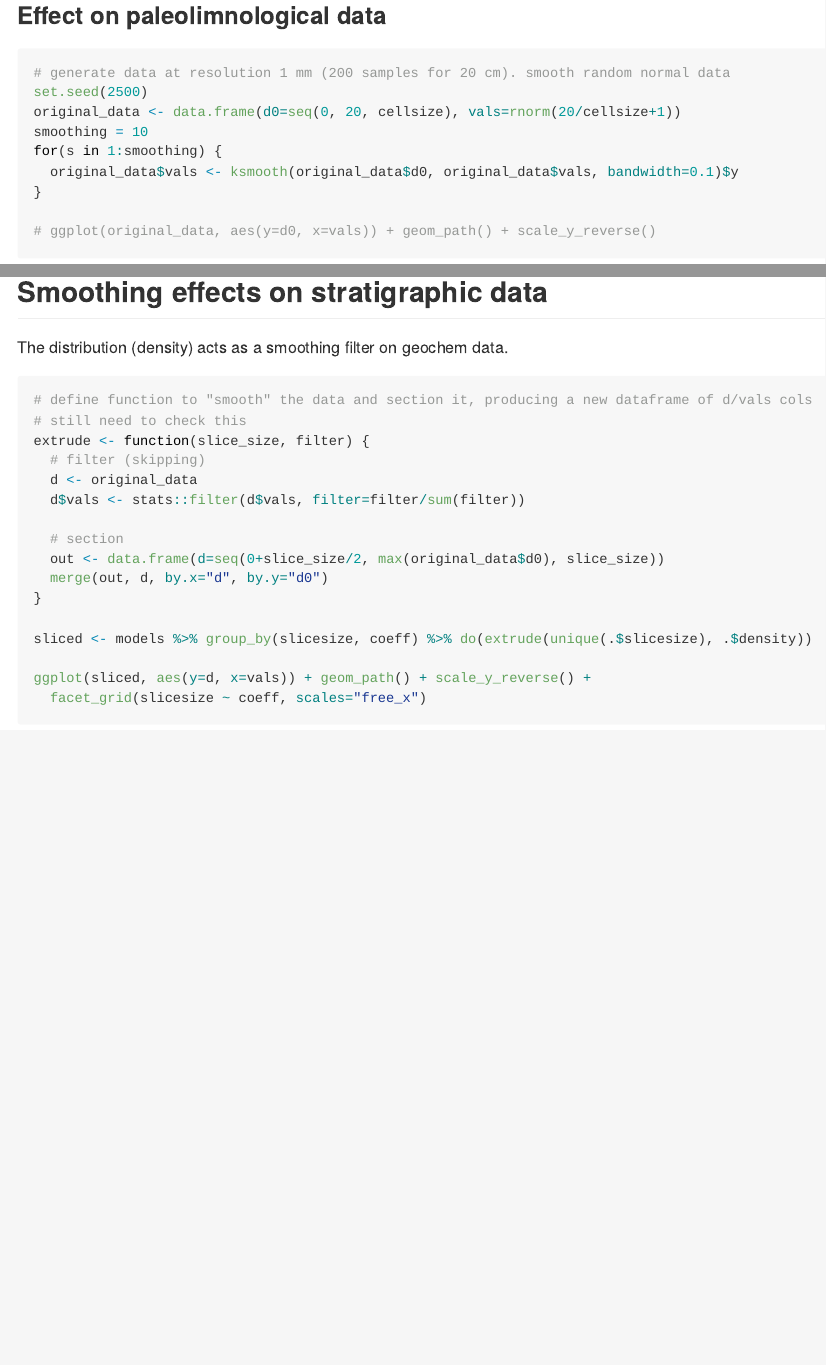
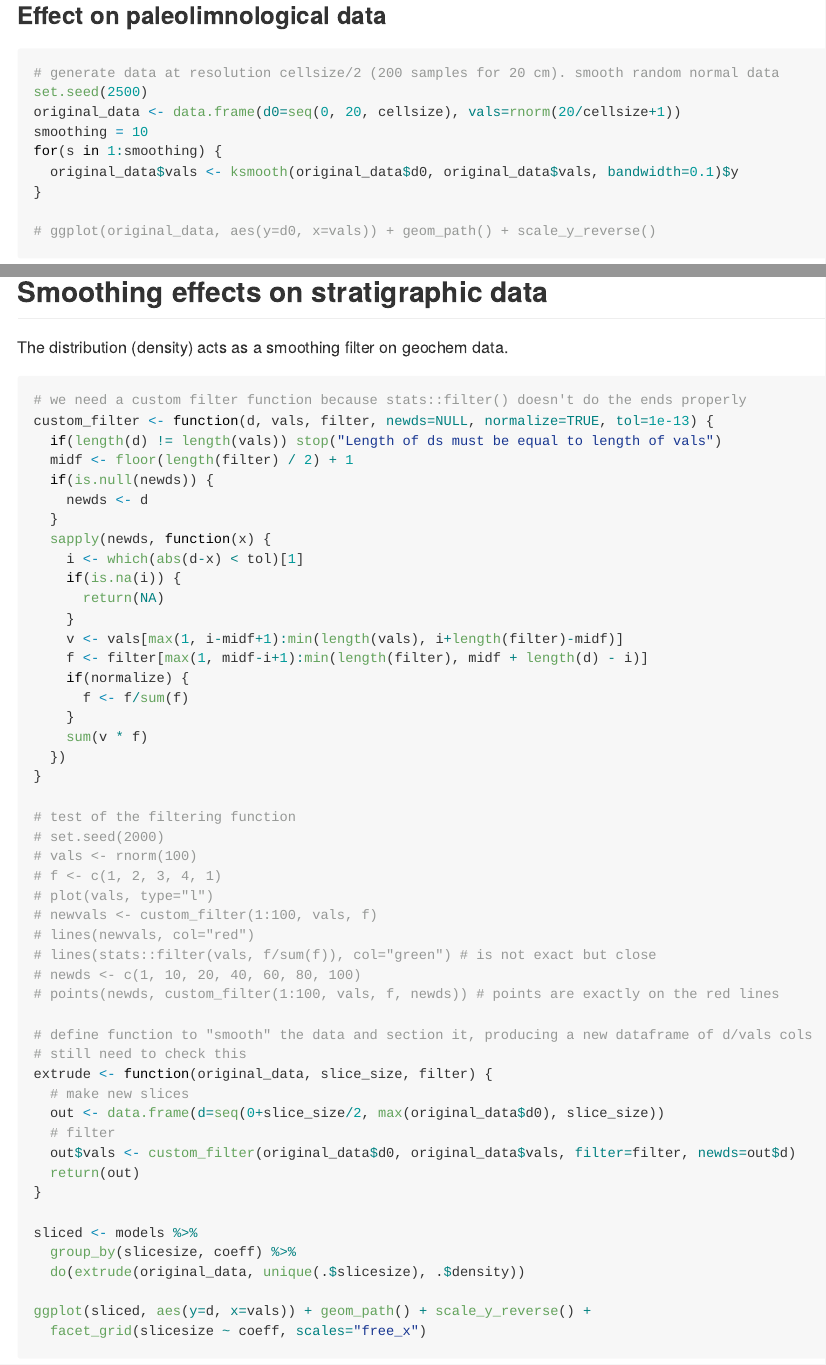
Before and after one commit to paleolimbot/coring-deformation, an R Markdown document (README.Rmd): the page in a window 1100 px wide, from 1640 px down, and a second part further down, joined at a grey line. The pictures show the output file README.md that the author committed with the source, drawn offline in the style of GitHub.

Commit message:
fix filtering to include ends

````diff
--- a/README.Rmd
+++ b/README.Rmd
@@ -44,7 +44,7 @@ We modeled horizontal sections with height `H` and diameter `D` as a 3-dimension
 ### Effect on paleolimnological data
 
 ```{r}
-# generate data at resolution 1 mm (200 samples for 20 cm). smooth random normal data
+# generate data at resolution cellsize/2 (200 samples for 20 cm). smooth random normal data
 set.seed(2500)
 original_data <- data.frame(d0=seq(0, 20, cellsize), vals=rnorm(20/cellsize+1))
 smoothing = 10
@@ -188,19 +188,51 @@ ggplot(models %>% filter(density != 0), aes(x=d, y=density)) +
 The distribution (density) acts as a smoothing filter on geochem data.
 
 ```{r}
+# we need a custom filter function because stats::filter() doesn't do the ends properly
+custom_filter <- function(d, vals, filter, newds=NULL, normalize=TRUE, tol=1e-13) {
+  if(length(d) != length(vals)) stop("Length of ds must be equal to length of vals")
+  midf <- floor(length(filter) / 2) + 1
+  if(is.null(newds)) {
+    newds <- d
+  }
+  sapply(newds, function(x) {
+    i <- which(abs(d-x) < tol)[1]
+    if(is.na(i)) {
+      return(NA)
+    }
+    v <- vals[max(1, i-midf+1):min(length(vals), i+length(filter)-midf)]
+    f <- filter[max(1, midf-i+1):min(length(filter), midf + length(d) - i)]
+    if(normalize) {
+      f <- f/sum(f)
+    }
+    sum(v * f)
+  })
+}
+
+# test of the filtering function
+# set.seed(2000)
+# vals <- rnorm(100)
+# f <- c(1, 2, 3, 4, 1)
+# plot(vals, type="l")
+# newvals <- custom_filter(1:100, vals, f)
+# lines(newvals, col="red")
+# lines(stats::filter(vals, f/sum(f)), col="green") # is not exact but close
+# newds <- c(1, 10, 20, 40, 60, 80, 100)
+# points(newds, custom_filter(1:100, vals, f, newds)) # points are exactly on the red lines
+
 # define function to "smooth" the data and section it, producing a new dataframe of d/vals cols
 # still need to check this
-extrude <- function(slice_size, filter) {
-  # filter (skipping)
-  d <- original_data
-  d$vals <- stats::filter(d$vals, filter=filter/sum(filter))
-
-  # section
+extrude <- function(original_data, slice_size, filter) {
+  # make new slices
   out <- data.frame(d=seq(0+slice_size/2, max(original_data$d0), slice_size))
-  merge(out, d, by.x="d", by.y="d0")
+  # filter
+  out$vals <- custom_filter(original_data$d0, original_data$vals, filter=filter, newds=out$d)
+  return(out)
 }
 
-sliced <- models %>% group_by(slicesize, coeff) %>% do(extrude(unique(.$slicesize), .$density))
+sliced <- models %>%
+  group_by(slicesize, coeff) %>%
+  do(extrude(original_data, unique(.$slicesize), .$density))
 
 ggplot(sliced, aes(y=d, x=vals)) + geom_path() + scale_y_reverse() +
   facet_grid(slicesize ~ coeff, scales="free_x")
````
Also changed, not shown: README.md, 1 other file.
